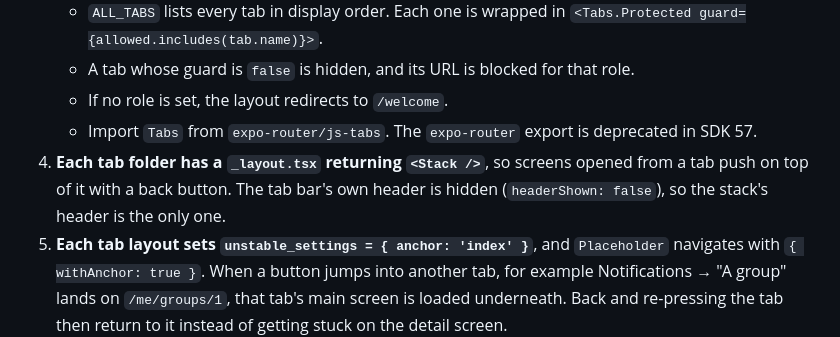
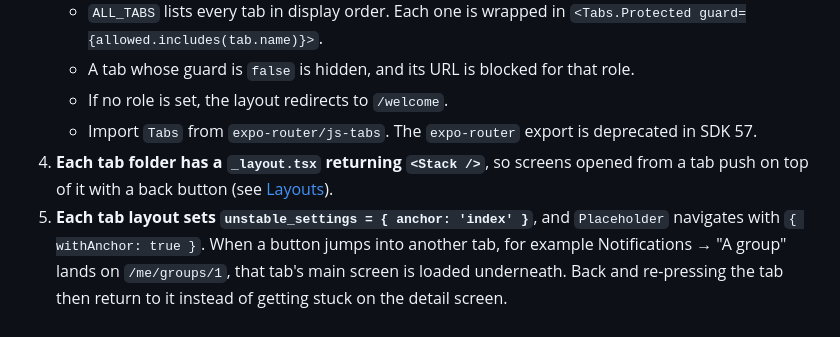
Before and after one commit to shourya0523/Team-Impact-Portal, a Markdown page: apps/athlete/README.md, the part around one of its changes. Drawn GitHub-style.

```diff
--- a/apps/athlete/README.md
+++ b/apps/athlete/README.md
@@ -83,8 +132,7 @@ src/
    - If no role is set, the layout redirects to `/welcome`.
    - Import `Tabs` from `expo-router/js-tabs`. The `expo-router` export is deprecated in SDK 57.
 4. **Each tab folder has a `_layout.tsx` returning `<Stack />`**, so screens opened from a tab push
-   on top of it with a back button. The tab bar's own header is hidden (`headerShown: false`), so the
-   stack's header is the only one.
+   on top of it with a back button (see [Layouts](#layouts-frames-around-screens)).
 5. **Each tab layout sets `unstable_settings = { anchor: 'index' }`**, and `Placeholder` navigates
    with `{ withAnchor: true }`. When a button jumps into another tab, for example Notifications → "A group"
    lands on `/me/groups/1`, that tab's main screen is loaded underneath. Back and re-pressing the
```
Also changed, not shown: other parts of apps/athlete/README.md (+53 -4 lines).
